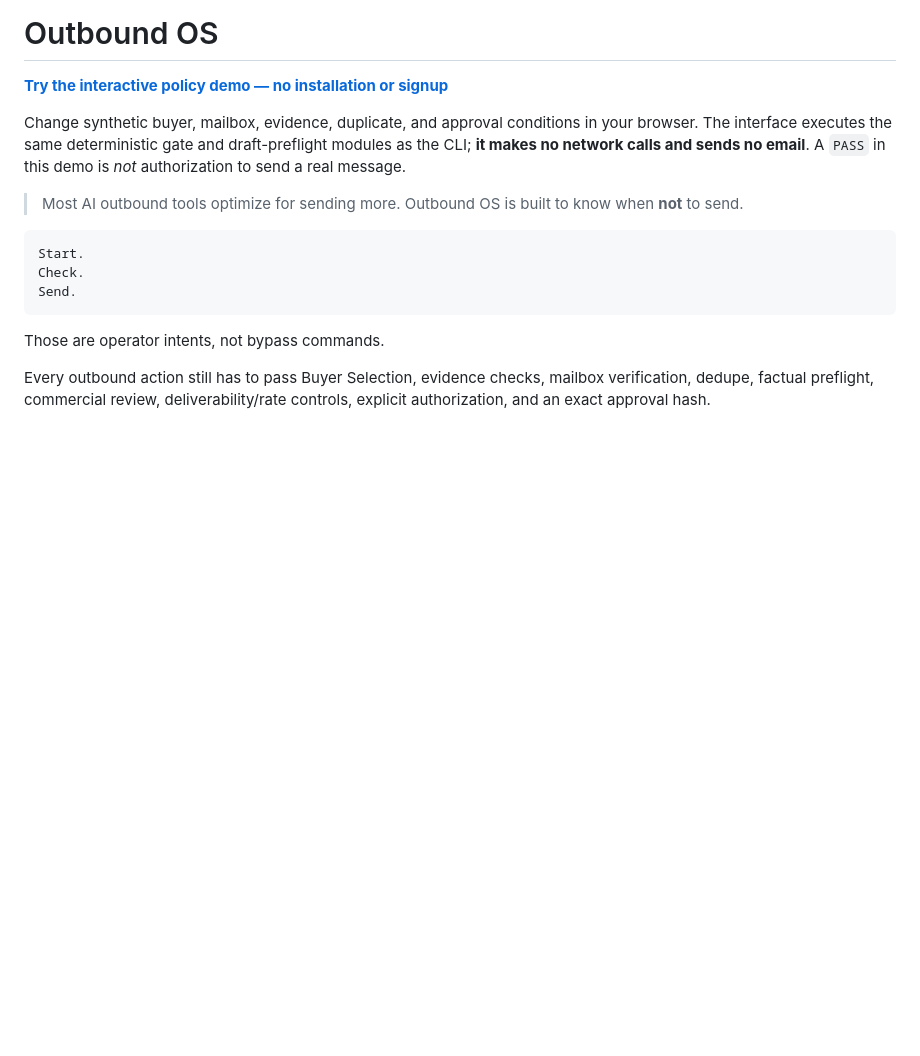
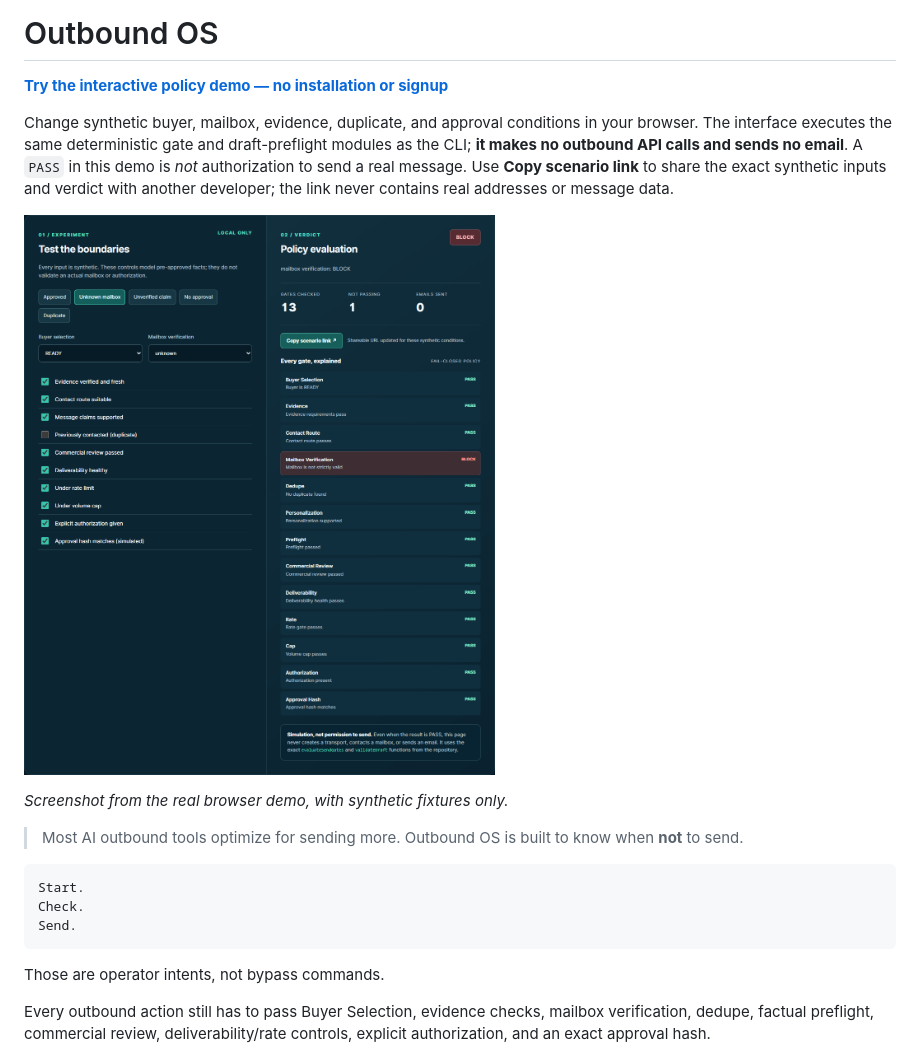
Before and after one commit to RecepioHQ/outbound-os, a Markdown page: README.md, the part around the change. Drawn GitHub-style; pictures changed too: docs/assets/demo-blocked.png (added); blank space fills up the shorter version.

Commit message:
feat(demo): shareable policy scenarios, verified screenshot and cross-platform tests

```diff
--- a/README.md
+++ b/README.md
@@ -2,7 +2,11 @@
 
 **[Try the interactive policy demo — no installation or signup](https://recepiohq.github.io/outbound-os/)**
 
-Change synthetic buyer, mailbox, evidence, duplicate, and approval conditions in your browser. The interface executes the same deterministic gate and draft-preflight modules as the CLI; **it makes no network calls and sends no email**. A `PASS` in this demo is *not* authorization to send a real message.
+Change synthetic buyer, mailbox, evidence, duplicate, and approval conditions in your browser. The interface executes the same deterministic gate and draft-preflight modules as the CLI; **it makes no outbound API calls and sends no email**. A `PASS` in this demo is *not* authorization to send a real message. Use **Copy scenario link** to share the exact synthetic inputs and verdict with another developer; the link never contains real addresses or message data.
+
+[![Outbound OS interactive policy simulator: unknown mailbox results in BLOCK and zero emails sent](docs/assets/demo-blocked.png)](https://recepiohq.github.io/outbound-os/)
+
+*Screenshot from the real browser demo, with synthetic fixtures only.*
 
 > Most AI outbound tools optimize for sending more. Outbound OS is built to know when **not** to send.
 
```
Also changed, not shown: docs/hn-launch-checklist.md (+2 -0 lines), 9 other files.
